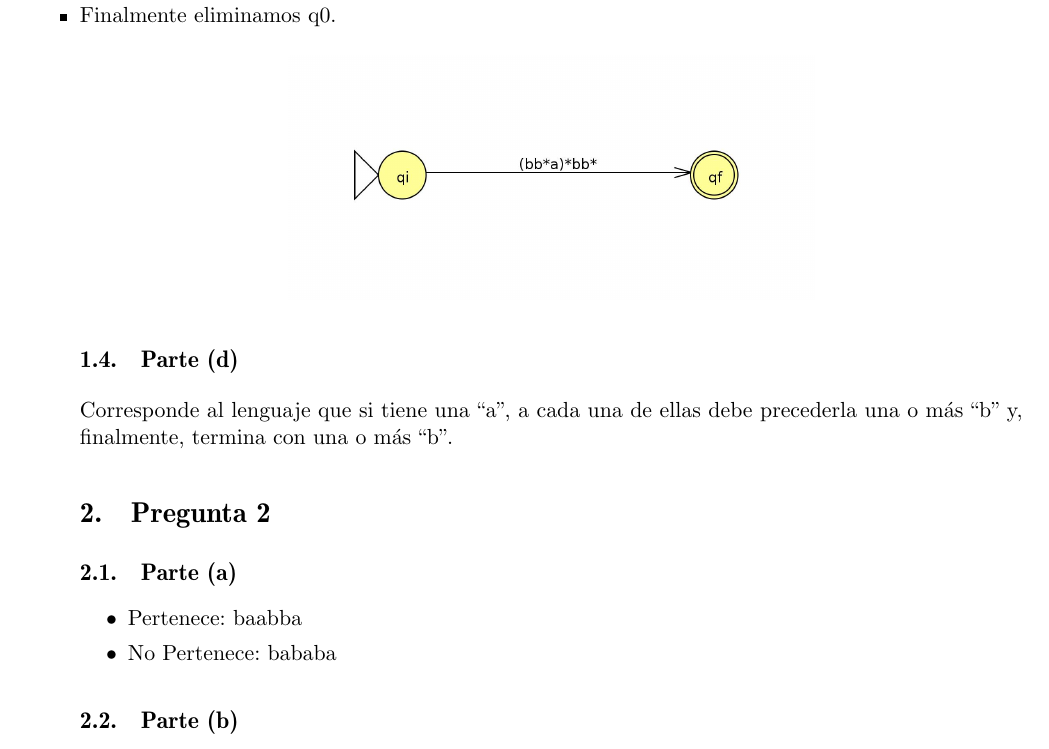
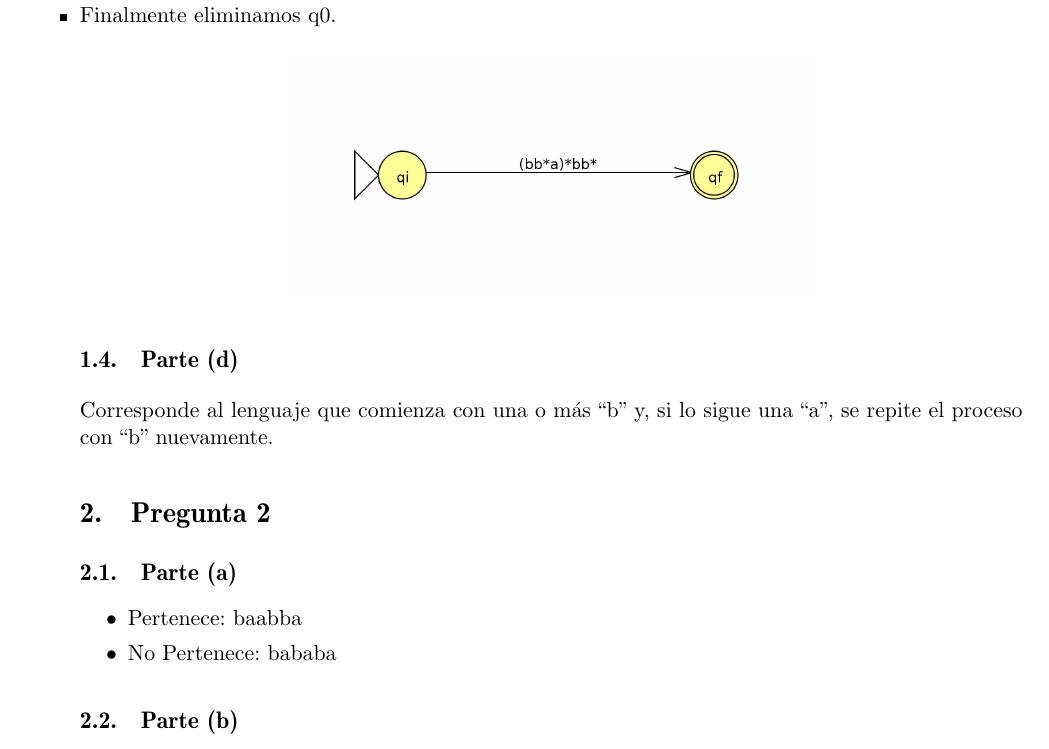
Before and after one commit to jpjorquera/Tarea-2---TALF, a LaTeX document (JorgeContreras-201573547-6_JuanPJorquera-201573533-6.tex): part of page 4 of 8, cut so that both start at the same text. Compiled offline with pdfLaTeX.

Commit message:
actualizado 1-(d)

```diff
--- a/JorgeContreras-201573547-6_JuanPJorquera-201573533-6.tex
+++ b/JorgeContreras-201573547-6_JuanPJorquera-201573533-6.tex
@@ -134,7 +134,7 @@ Luego continuamos eliminando los que son equivalentes:
 \end{center}
 
 \subsection{Parte (d)}
-Corresponde al lenguaje que si tiene una ``a'', a cada una de ellas debe precederla una o más ``b'' y, finalmente, termina con una o más ``b''.
+Corresponde al lenguaje que comienza con una o más ``b'' y, si lo sigue una ``a'', se repite el proceso con ``b'' nuevamente.
 
 \section{Pregunta 2}
 \subsection{Parte (a)}
```
Also changed, not shown: JorgeContreras-201573547-6_JuanPJorquera-201573533-6.pdf, 3 other files.
